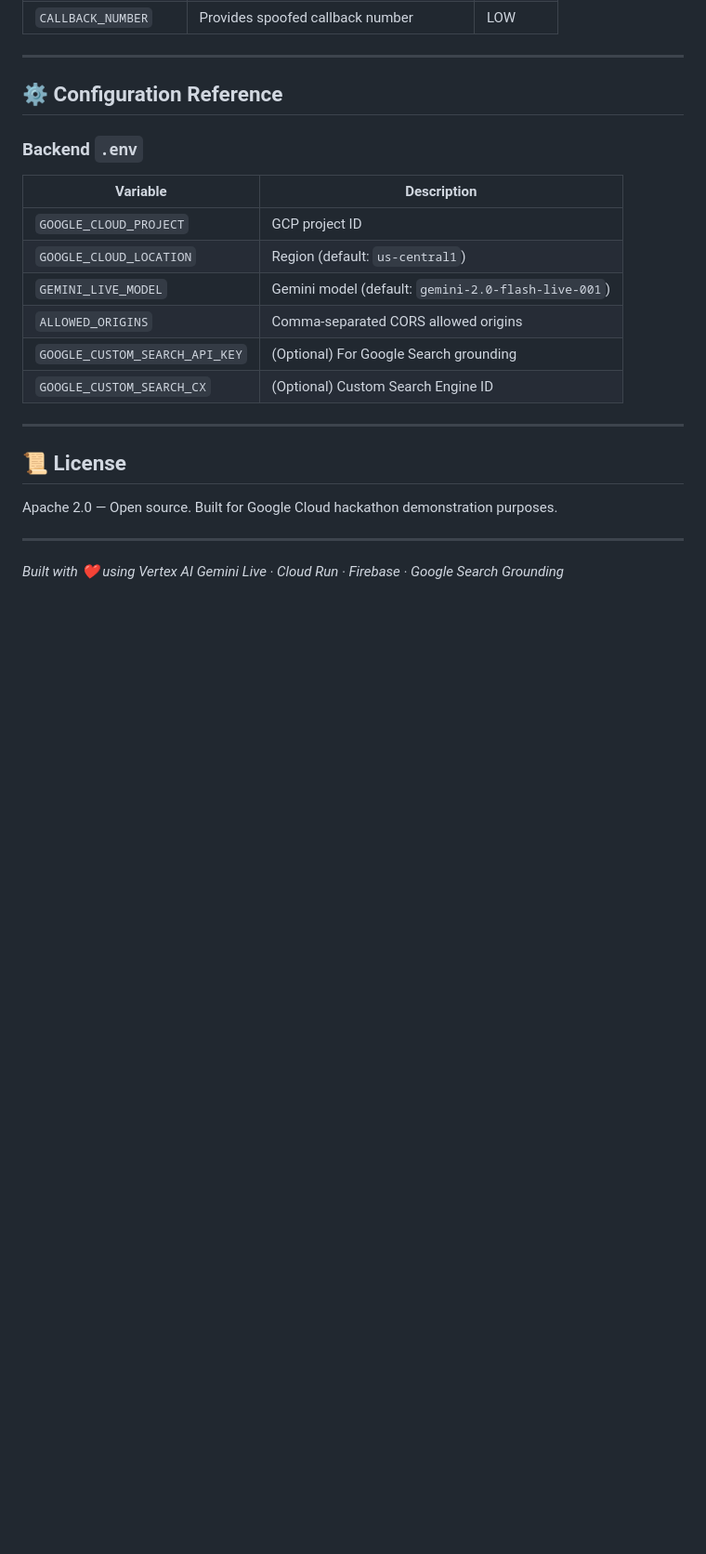
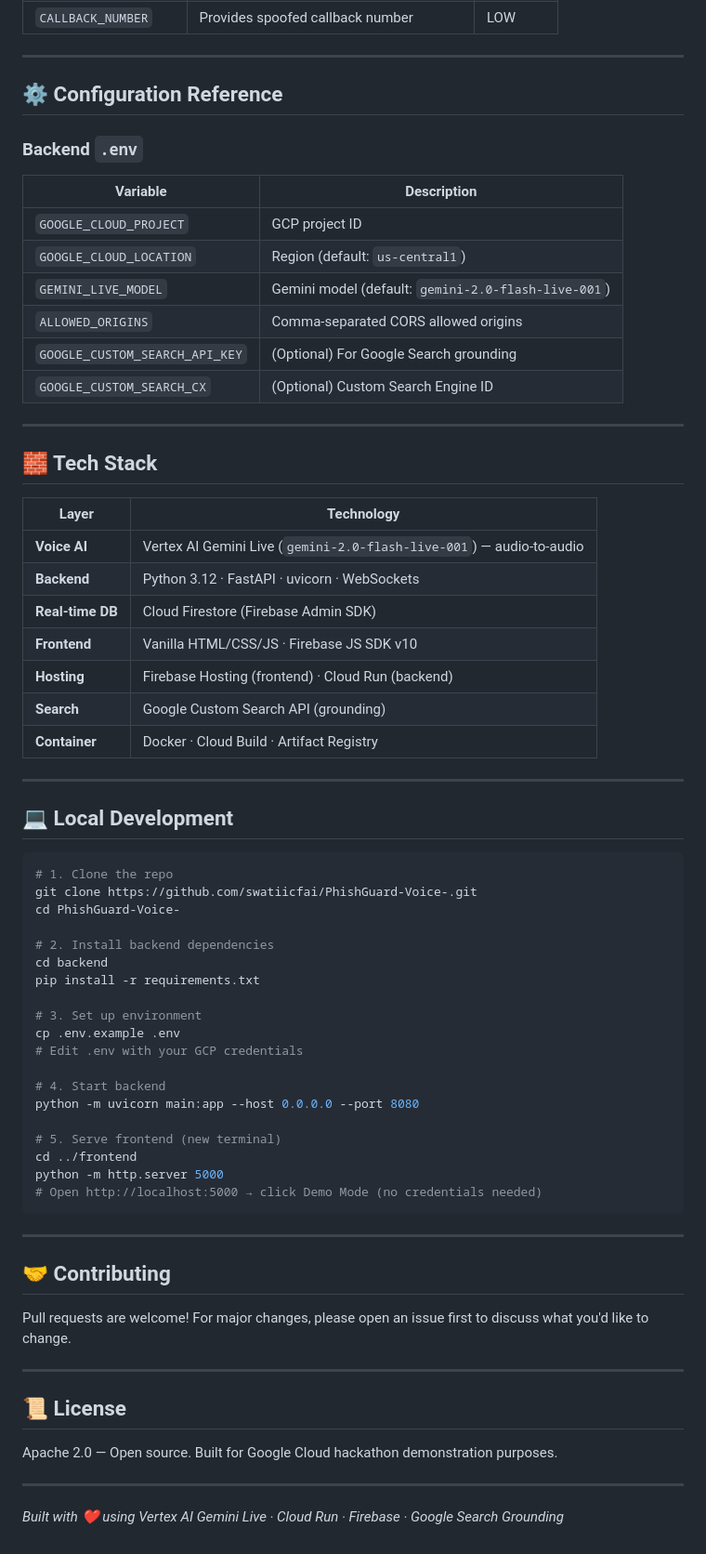
Before and after one commit to swatiicfai/PhishGuard-Voice-, a Markdown page: README.md, the part around one of its changes. Shown at 93% size. Drawn GitHub-style; blank space fills up the shorter version.

Commit message:
docs: improve README with badges, live demo link, tech stack, local dev guide and accurate file structure

````diff
--- a/README.md
+++ b/README.md
@@ -183,6 +193,52 @@ Click **Demo Mode** in the setup modal. A pre-scripted 30-second scam call simul
 
 ---
 
+## 🧱 Tech Stack
+
+| Layer | Technology |
+|-------|-----------|
+| **Voice AI** | Vertex AI Gemini Live (`gemini-2.0-flash-live-001`) — audio-to-audio |
+| **Backend** | Python 3.12 · FastAPI · uvicorn · WebSockets |
+| **Real-time DB** | Cloud Firestore (Firebase Admin SDK) |
+| **Frontend** | Vanilla HTML/CSS/JS · Firebase JS SDK v10 |
+| **Hosting** | Firebase Hosting (frontend) · Cloud Run (backend) |
+| **Search** | Google Custom Search API (grounding) |
+| **Container** | Docker · Cloud Build · Artifact Registry |
+
+---
+
+## 💻 Local Development
+
+```bash
+# 1. Clone the repo
+git clone https://github.com/swatiicfai/PhishGuard-Voice-.git
+cd PhishGuard-Voice-
+
+# 2. Install backend dependencies
+cd backend
+pip install -r requirements.txt
+
+# 3. Set up environment
+cp .env.example .env
+# Edit .env with your GCP credentials
+
+# 4. Start backend
+python -m uvicorn main:app --host 0.0.0.0 --port 8080
+
+# 5. Serve frontend (new terminal)
+cd ../frontend
+python -m http.server 5000
+# Open http://localhost:5000 → click Demo Mode (no credentials needed)
+```
+
+---
+
+## 🤝 Contributing
+
+Pull requests are welcome! For major changes, please open an issue first to discuss what you'd like to change.
+
+---
+
 ## 📜 License
 
 Apache 2.0 — Open source. Built for Google Cloud hackathon demonstration purposes.
````
Also changed, not shown: other parts of README.md (+17 -7 lines).
